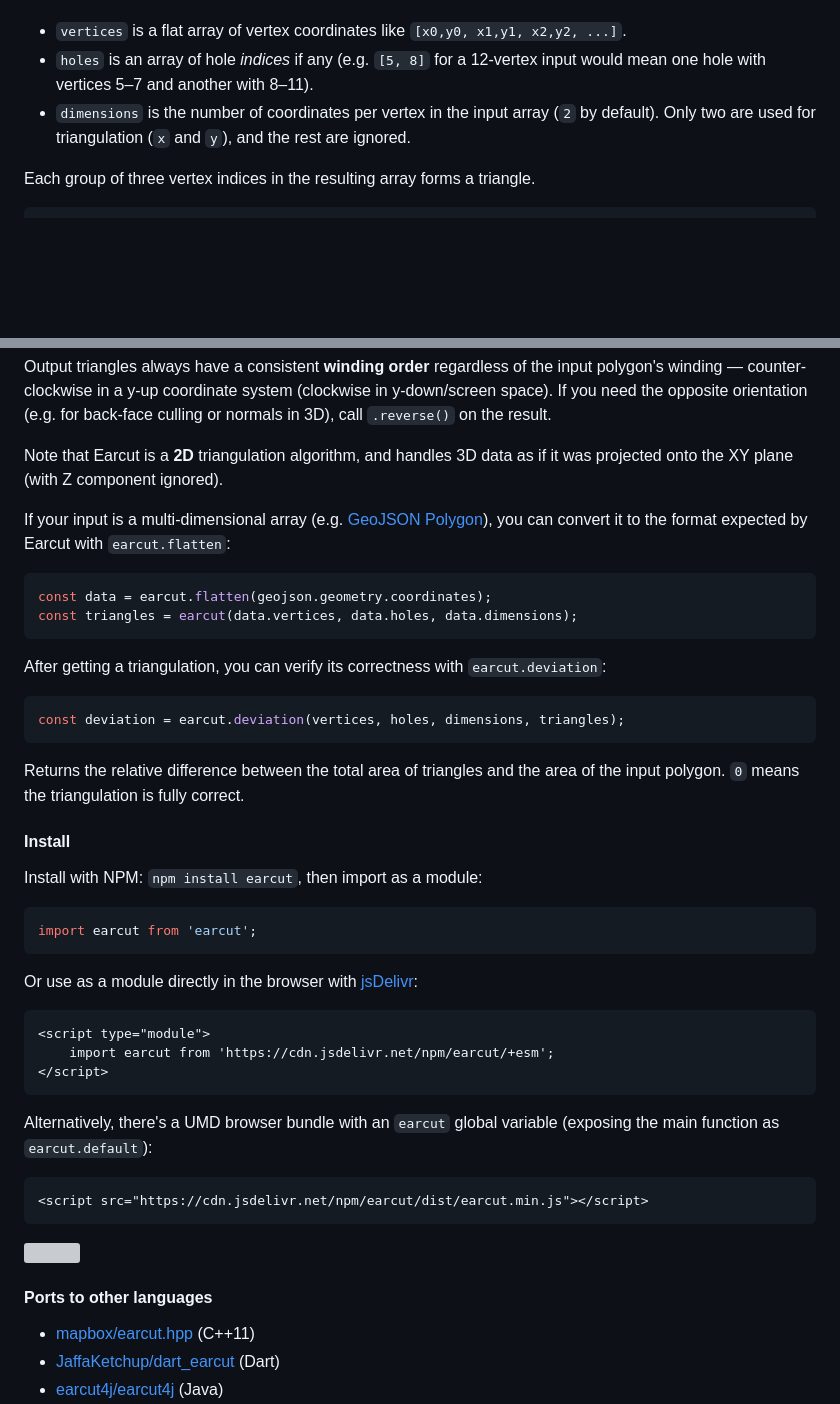
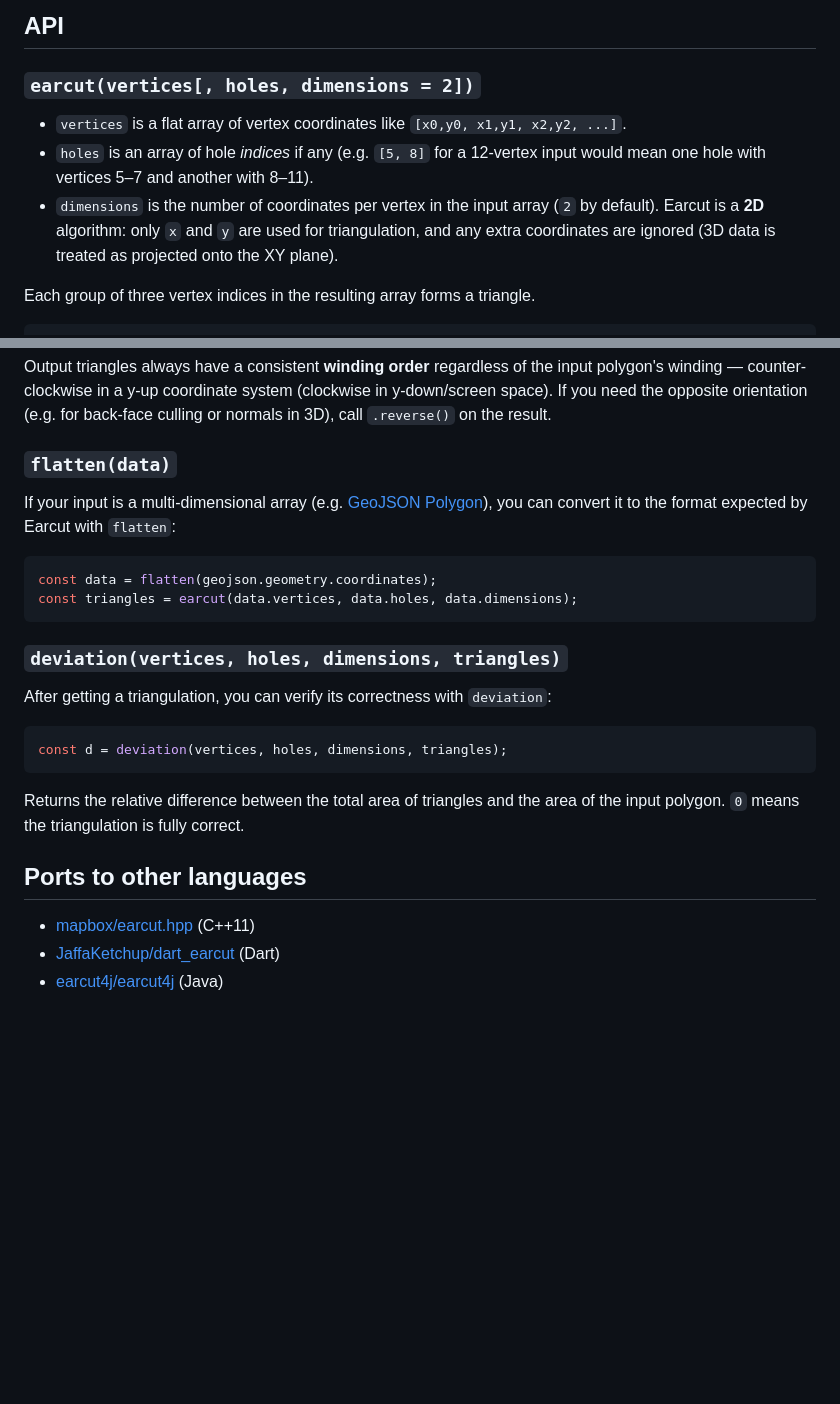
Before and after one commit to mapbox/earcut, a Markdown page: README.md, 2 parts joined by grey strips. Drawn GitHub-style; blank space fills up the shorter version; grey boxes are pictures that could not be loaded.

````diff
--- a/README.md
+++ b/README.md
@@ -60,8 +82,11 @@ Signature: `earcut(vertices[, holes, dimensions = 2])`.
+## API
+
+### `earcut(vertices[, holes, dimensions = 2])`
 
 * `vertices` is a flat array of vertex coordinates like `[x0,y0, x1,y1, x2,y2, ...]`.
 * `holes` is an array of hole _indices_ if any
   (e.g. `[5, 8]` for a 12-vertex input would mean one hole with vertices 5&ndash;7 and another with 8&ndash;11).
-* `dimensions` is the number of coordinates per vertex in the input array (`2` by default). Only two are used for triangulation (`x` and `y`), and the rest are ignored.
+* `dimensions` is the number of coordinates per vertex in the input array (`2` by default). Earcut is a **2D** algorithm: only `x` and `y` are used for triangulation, and any extra coordinates are ignored (3D data is treated as projected onto the XY plane).
 
 Each group of three vertex indices in the resulting array forms a triangle.
 
@@ -79,50 +104,28 @@ If you pass a single vertex as a hole, Earcut treats it as a Steiner point.
 
 Output triangles always have a consistent **winding order** regardless of the input polygon's winding &mdash; counter-clockwise in a y-up coordinate system (clockwise in y-down/screen space). If you need the opposite orientation (e.g. for back-face culling or normals in 3D), call `.reverse()` on the result.
 
-Note that Earcut is a **2D** triangulation algorithm, and handles 3D data as if it was projected onto the XY plane (with Z component ignored).
+### `flatten(data)`
 
 If your input is a multi-dimensional array (e.g. [GeoJSON Polygon](http://geojson.org/geojson-spec.html#polygon)),
-you can convert it to the format expected by Earcut with `earcut.flatten`:
+you can convert it to the format expected by Earcut with `flatten`:
 
 ```js
-const data = earcut.flatten(geojson.geometry.coordinates);
+const data = flatten(geojson.geometry.coordinates);
 const triangles = earcut(data.vertices, data.holes, data.dimensions);
 ```
 
-After getting a triangulation, you can verify its correctness with `earcut.deviation`:
+### `deviation(vertices, holes, dimensions, triangles)`
+
+After getting a triangulation, you can verify its correctness with `deviation`:
 
 ```js
-const deviation = earcut.deviation(vertices, holes, dimensions, triangles);
+const d = deviation(vertices, holes, dimensions, triangles);
 ```
 
 Returns the relative difference between the total area of triangles and the area of the input polygon.
 `0` means the triangulation is fully correct.
 
-#### Install
-
-Install with NPM: `npm install earcut`, then import as a module:
-
-```js
-import earcut from 'earcut';
-```
-
-Or use as a module directly in the browser with [jsDelivr](https://www.jsdelivr.com/esm):
-
-```html
-<script type="module">
-    import earcut from 'https://cdn.jsdelivr.net/npm/earcut/+esm';
-</script>
-```
-
-Alternatively, there's a UMD browser bundle with an `earcut` global variable (exposing the main function as `earcut.default`):
-
-```html
-<script src="https://cdn.jsdelivr.net/npm/earcut/dist/earcut.min.js"></script>
-```
-
-![](https://cloud.githubusercontent.com/assets/25395/5778431/e8ec0c10-9da3-11e4-8d4e-a2ced6a7d2b7.png)
-
-#### Ports to other languages
+## Ports to other languages
 
 - [mapbox/earcut.hpp](https://github.com/mapbox/earcut.hpp) (C++11)
 - [JaffaKetchup/dart_earcut](https://github.com/JaffaKetchup/dart_earcut) (Dart)
````
Also changed, not shown: other parts of README.md (+52 -30 lines), earcut.png (added), 5 other files.
